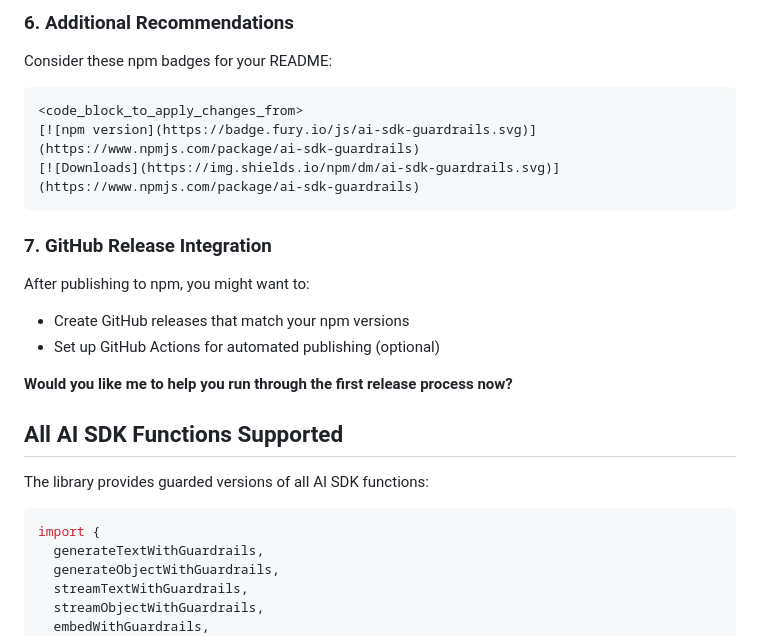
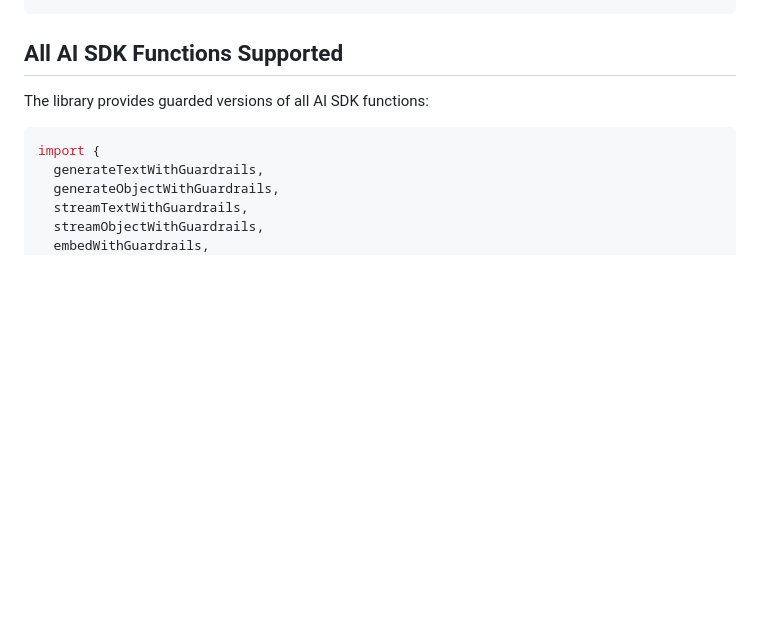
Before and after one commit to jagreehal/ai-sdk-guardrails, a Markdown page: README.md, the part around one of its changes. Rendered like a GitHub page; blank space fills up the shorter version.

````diff
--- a/README.md
+++ b/README.md
@@ -620,21 +526,3 @@ npm run local-release
-### 6. **Additional Recommendations**
-
-Consider these npm badges for your README:
-
-```markdown
-<code_block_to_apply_changes_from>
-[![npm version](https://badge.fury.io/js/ai-sdk-guardrails.svg)](https://www.npmjs.com/package/ai-sdk-guardrails)
-[![Downloads](https://img.shields.io/npm/dm/ai-sdk-guardrails.svg)](https://www.npmjs.com/package/ai-sdk-guardrails)
-```
-
-### 7. **GitHub Release Integration**
-
-After publishing to npm, you might want to:
-
-- Create GitHub releases that match your npm versions
-- Set up GitHub Actions for automated publishing (optional)
-
-**Would you like me to help you run through the first release process now?**
 
 ## All AI SDK Functions Supported
 
````
Also changed, not shown: other parts of README.md (+25 -119 lines).
